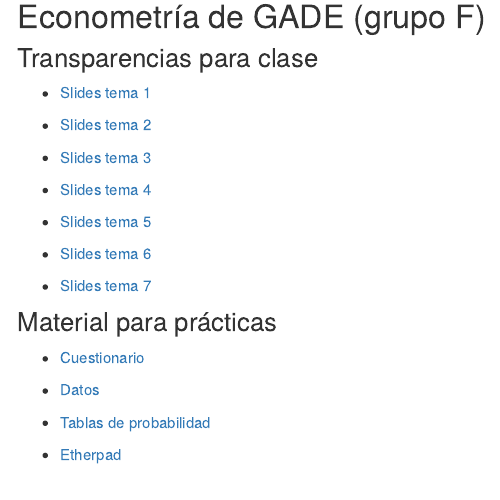
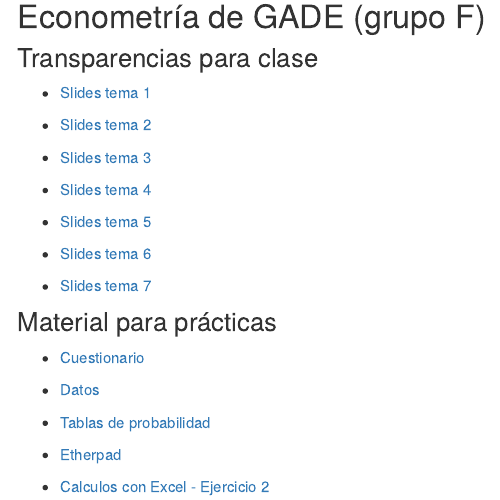
Before and after one commit to perezp44/web.temporal, an R Markdown document (index.Rmd): the page in a window 1100 px wide, from 140 px down. Rendered offline with R 4.5, knitr and Pandoc, with nearby package versions; drawn as R Markdown's standard HTML page in place of the format the file asks for.

Commit message:
ejercicio 2

```diff
--- a/index.Rmd
+++ b/index.Rmd
@@ -45,3 +45,5 @@ knitr::opts_chunk$set(echo = FALSE)
 - [Tablas de probabilidad](./econometria_gadedret/tablas_probabilidad.pdf){target="_blank"}
 
 - [Etherpad](https://etherpad.wikimedia.org/p/curso_intro_DS_UV){target="_blank"}
+
+- [Calculos con Excel - Ejercicio 2](./econometria_gadedret/calculos_ejercicio_2_con-Excel.xlsx)
```
Also changed, not shown: docs/econometria_gadedret/calculos_ejercicio_2_con-Excel.xlsx (added), docs/search.json, econometria_gadedret/calculos_ejercicio_2_con-Excel.xlsx (added), 1 other file.
